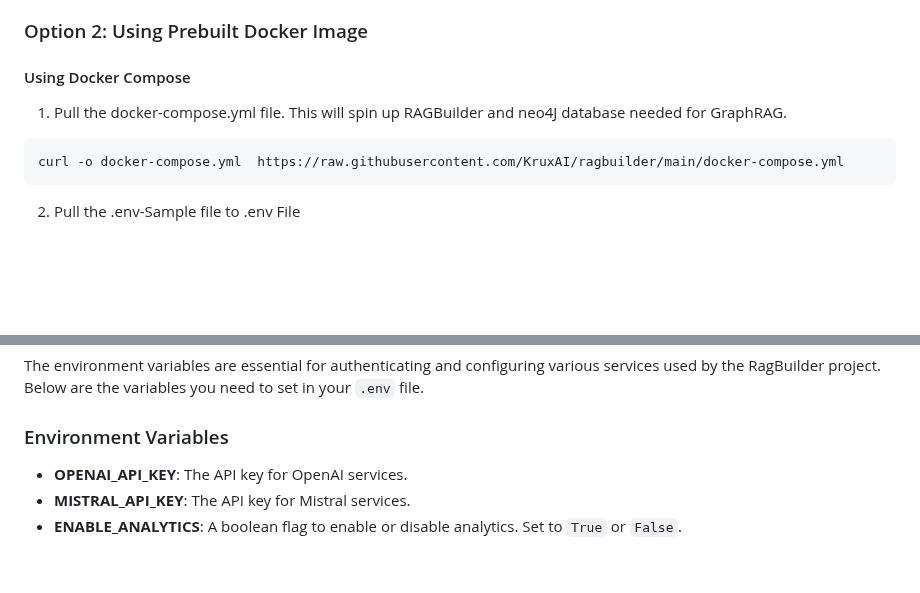
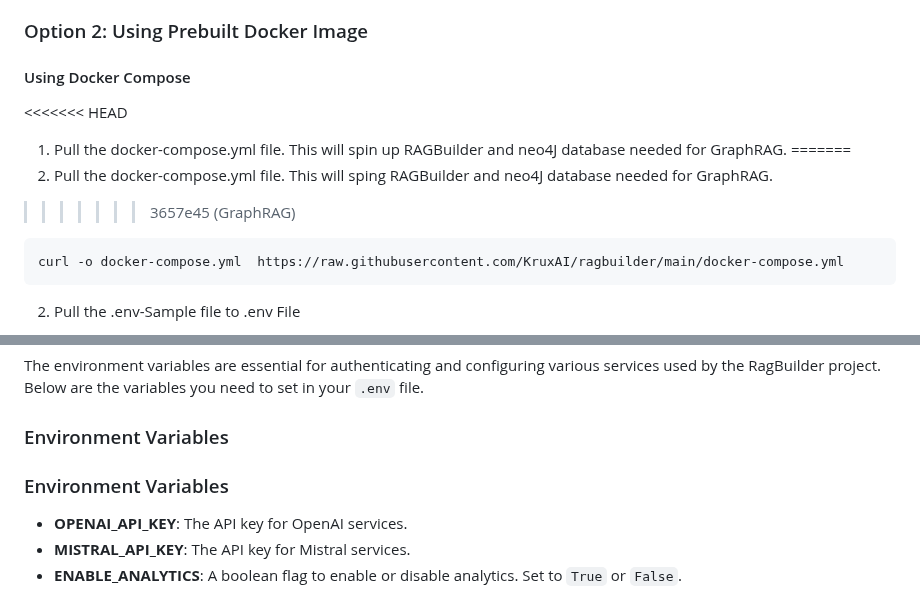
Before and after one commit to KruxAI/ragbuilder, a Markdown page: README.md, 2 parts joined by grey strips. Drawn GitHub-style; blank space fills up the shorter version.

Commit message:
GraphRAG

````diff
--- a/README.md
+++ b/README.md
@@ -69,7 +69,11 @@ This will start the Ragbuilder Uvicorn app and open the browser. If the browser
 
 ### Option 2: Using Prebuilt Docker Image
 #### Using Docker Compose
+<<<<<<< HEAD
 1. Pull the docker-compose.yml file. This will spin up RAGBuilder and neo4J database needed for GraphRAG.
+=======
+1. Pull the docker-compose.yml file. This will sping RAGBuilder and neo4J database needed for GraphRAG.
+>>>>>>> 3657e45 (GraphRAG)
 
 ```
 curl -o docker-compose.yml  https://raw.githubusercontent.com/KruxAI/ragbuilder/main/docker-compose.yml
@@ -160,6 +164,8 @@ The environment variables are essential for authenticating and configuring vario
 
 ### Environment Variables
 
+### Environment Variables
+
 - **OPENAI_API_KEY**: The API key for OpenAI services.
 - **MISTRAL_API_KEY**: The API key for Mistral services.
 - **ENABLE_ANALYTICS**: A boolean flag to enable or disable analytics. Set to `True` or `False`.
````
